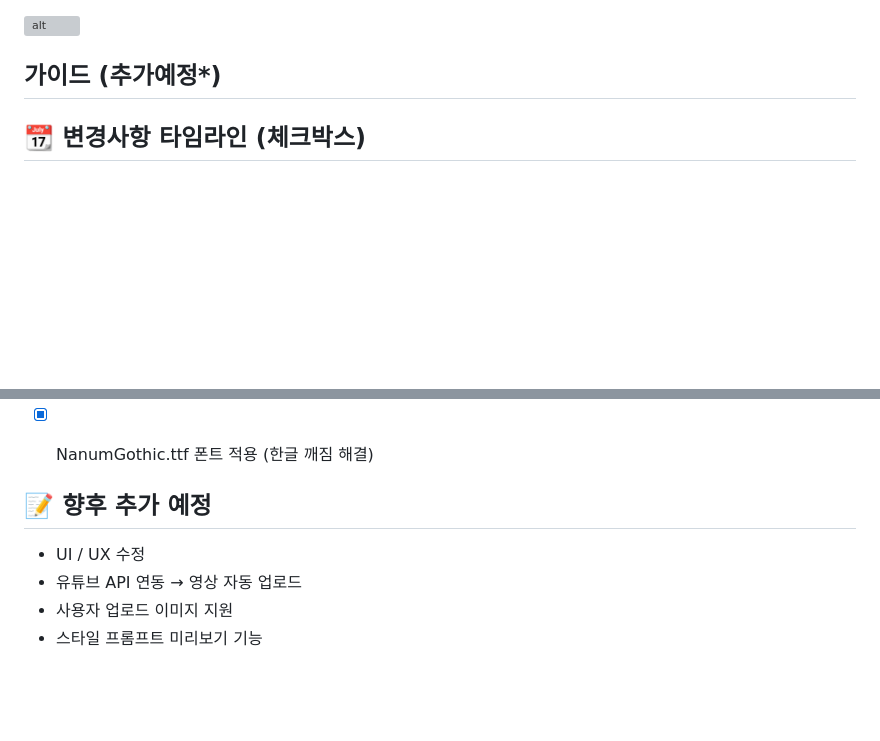
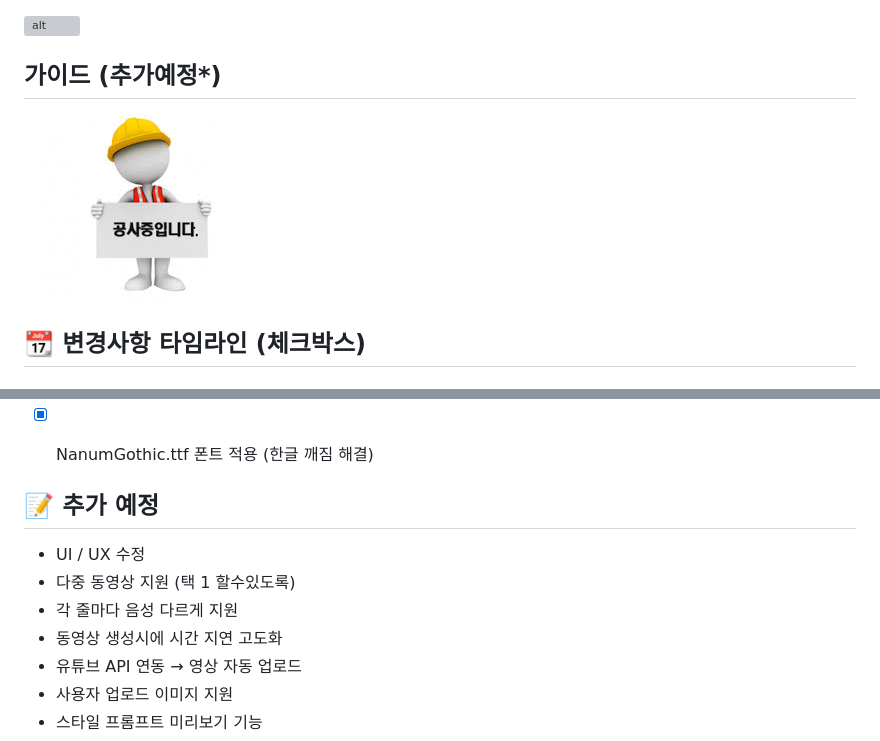
Before and after one commit to nicednjsdud/shorts-automation, a Markdown page: README.md, 2 parts joined by grey strips. GitHub-like rendering; pictures changed too: assets/images/under_construction.jpg (added); blank space fills up the shorter version; grey boxes are pictures that could not be loaded.

Commit message:
docs: read me

```diff
--- a/README.md
+++ b/README.md
@@ -29,6 +29,8 @@ https://github.com/user-attachments/assets/215a4cda-3192-41b1-b341-8b9cf9c5c959
 
 ## 가이드 (추가예정*)
 
+![alt](/assets/images/under_construction.jpg)
+
 ## 📆 변경사항 타임라인 (체크박스)
 
 ### 📅 Week 1: 기본 기능 구성
@@ -53,8 +55,11 @@ https://github.com/user-attachments/assets/215a4cda-3192-41b1-b341-8b9cf9c5c959
 * [x] NanumGothic.ttf 폰트 적용 (한글 깨짐 해결)
 
 
-## 📝 향후 추가 예정
+## 📝 추가 예정
 * UI / UX 수정
+* 다중 동영상 지원 (택 1 할수있도록)
+* 각 줄마다 음성 다르게 지원
+* 동영상 생성시에 시간 지연 고도화
 * 유튜브 API 연동 → 영상 자동 업로드
 * 사용자 업로드 이미지 지원
 * 스타일 프롬프트 미리보기 기능
```
